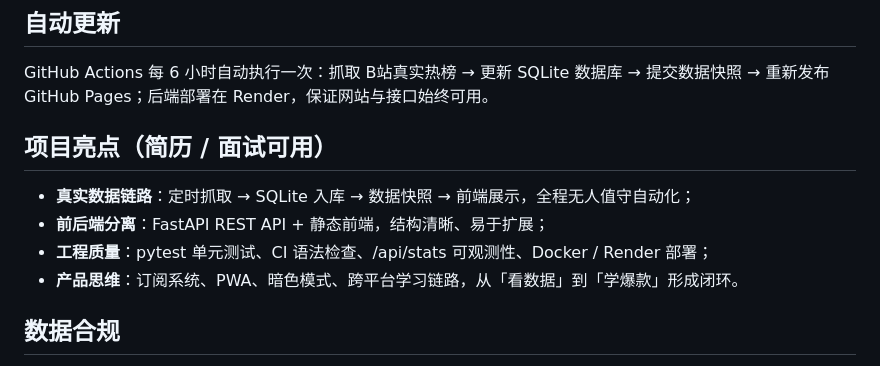
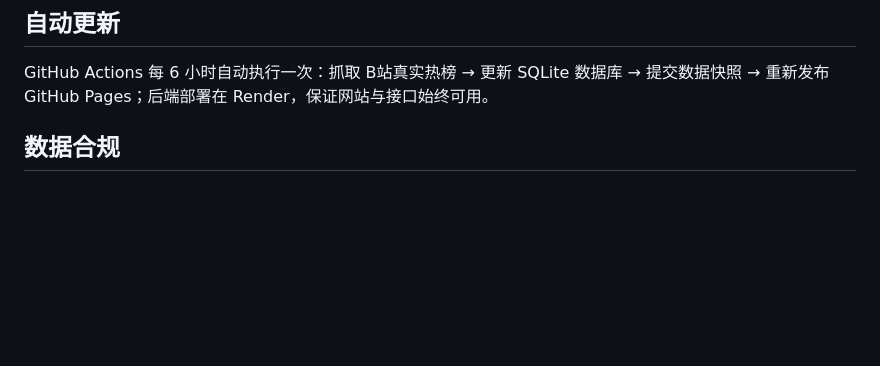
Before and after one commit to cffjzsb6r7-cloud/danmaku-radar, a Markdown page: README.md, the part around the change. GitHub-like rendering; blank space fills up the shorter version.

```diff
--- a/README.md
+++ b/README.md
@@ -89,12 +89,6 @@ uvicorn backend.app.main:app --host 0.0.0.0 --port 8000
 
 GitHub Actions 每 6 小时自动执行一次：抓取 B站真实热榜 → 更新 SQLite 数据库 → 提交数据快照 → 重新发布 GitHub Pages；后端部署在 Render，保证网站与接口始终可用。
 
-## 项目亮点（简历 / 面试可用）
-
-- **真实数据链路**：定时抓取 → SQLite 入库 → 数据快照 → 前端展示，全程无人值守自动化；
-- **前后端分离**：FastAPI REST API + 静态前端，结构清晰、易于扩展；
-- **工程质量**：pytest 单元测试、CI 语法检查、/api/stats 可观测性、Docker / Render 部署；
-- **产品思维**：订阅系统、PWA、暗色模式、跨平台学习链路，从「看数据」到「学爆款」形成闭环。
 
 ## 数据合规
 
```
